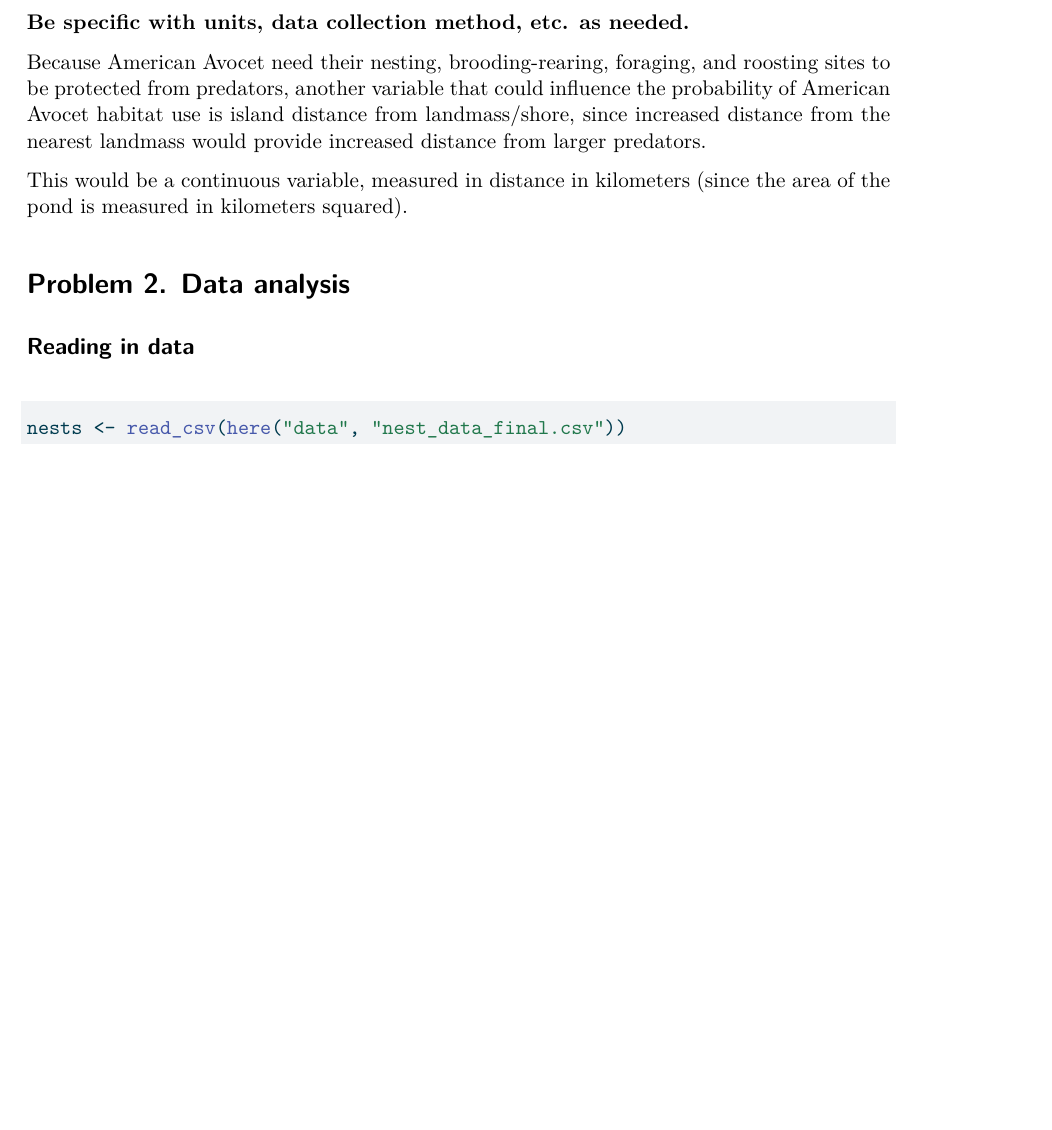
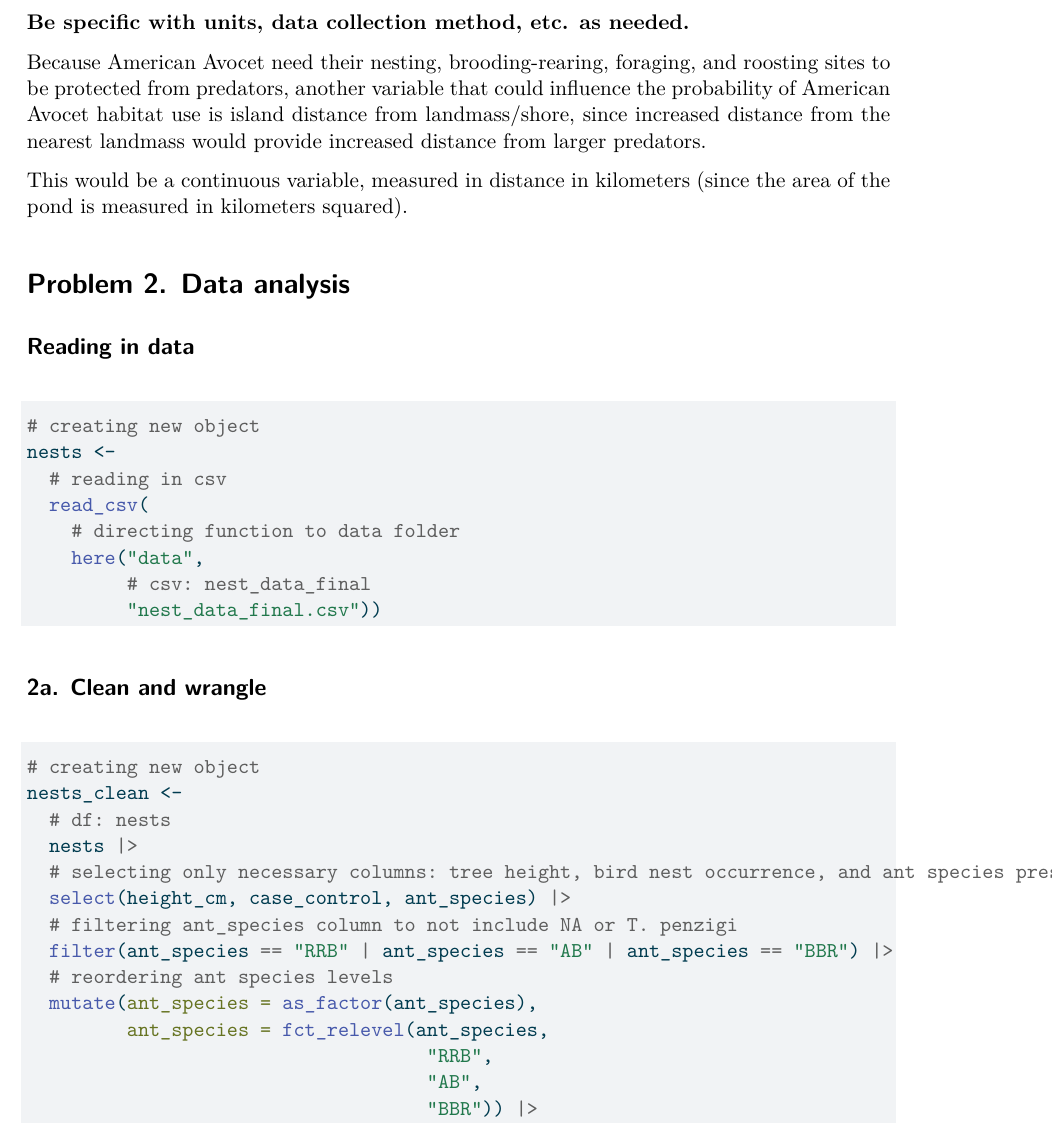
Before and after one commit to hparsons333/ENVS-193DS_spring-2026_final, a Quarto document (code/Final.qmd): part of page 3 of 3 before the commit and part of page 3 of 4 after it, cut so that both start at the same text, the shorter picture padded with empty space. The pictures show the output file code/Final.pdf that the author committed with the source.

Commit message:
Cleaning and wrangling nest data, explaining response variable

````diff
--- a/code/Final.qmd
+++ b/code/Final.qmd
@@ -78,5 +78,32 @@ This would be a continuous variable, measured in distance in kilometers (since t
 #| message: false
 #| warning: false
 
-nests <- read_csv(here("data", "nest_data_final.csv"))
+# creating new object
+nests <-
+  # reading in csv
+  read_csv(
+    # directing function to data folder
+    here("data",
+         # csv: nest_data_final
+         "nest_data_final.csv"))
 ```
+
+## 2a. Clean and wrangle
+
+```{r}
+#| label: cleaning-and-wrangling-data
+
+# creating new object
+nests_clean <-
+  # df: nests
+  nests |>
+  # selecting only necessary columns: tree height, bird nest occurrence, and ant species present
+  select(height_cm, case_control, ant_species) |>
+  # filtering ant_species column to not include NA or T. penzigi
+  filter(ant_species == "RRB" | ant_species == "AB" | ant_species == "BBR") |>
+  # reordering ant species levels
+  mutate(ant_species = as_factor(ant_species),
+         ant_species = fct_relevel(ant_species,
+                                    "RRB",
+                                    "AB",
+                                    "BBR")) |>
````
Also changed, not shown: code/Final.pdf, code/Final.qmd (23 more changed lines).
